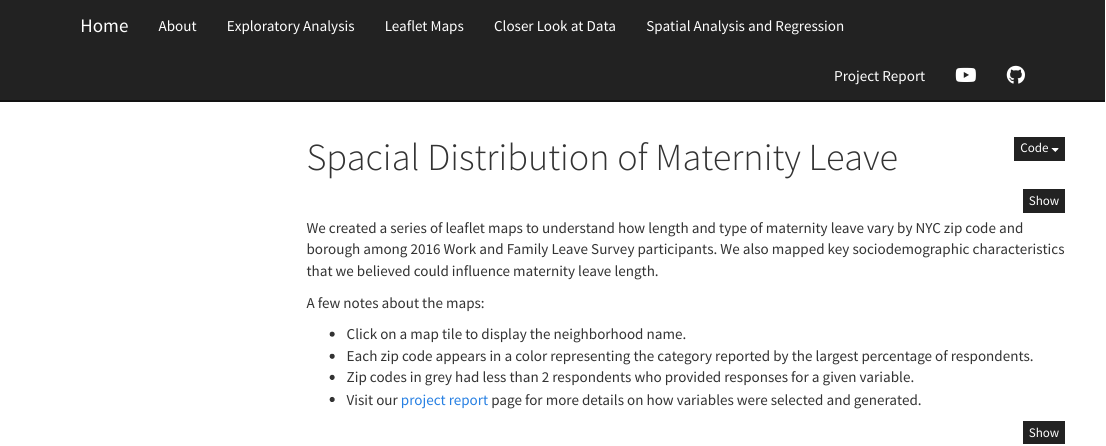
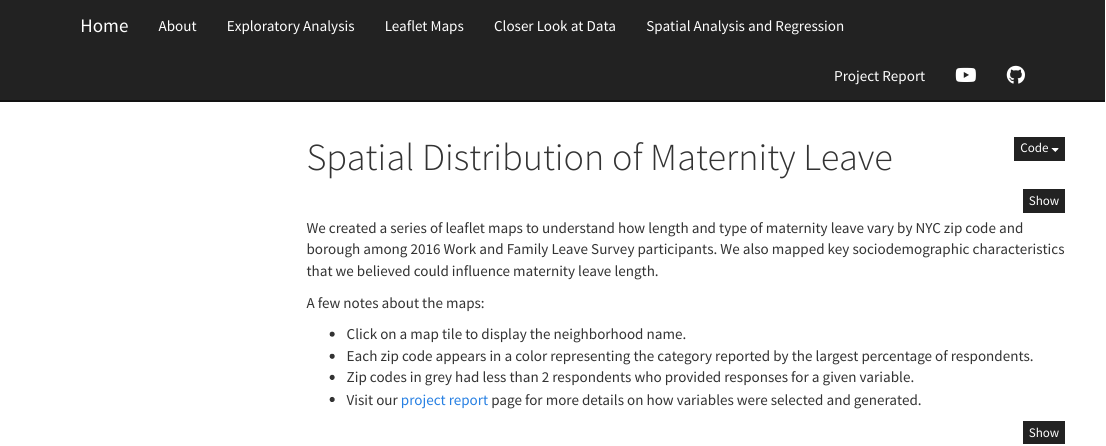
Before and after one commit to asn2139/p8105_mat_leave_final.github.io, an R Markdown document (leaflet_final.Rmd): the page in a window 1100 px wide, from its top. Rendered offline with R 4.5, knitr and Pandoc, with nearby package versions; some code elsewhere in the file could not run offline; menus at the side of the page are left out.

Commit message:
last changes

```diff
--- a/leaflet_final.Rmd
+++ b/leaflet_final.Rmd
@@ -1,5 +1,5 @@
 ---
-title: "Spacial Distribution of Maternity Leave"
+title: "Spatial Distribution of Maternity Leave"
 output:
   html_document:
     toc: TRUE
```
Also changed, not shown: exploratory_analysis_final.html, leaflet_final.html, leaflet_final.Rmd (2 more changed lines).
